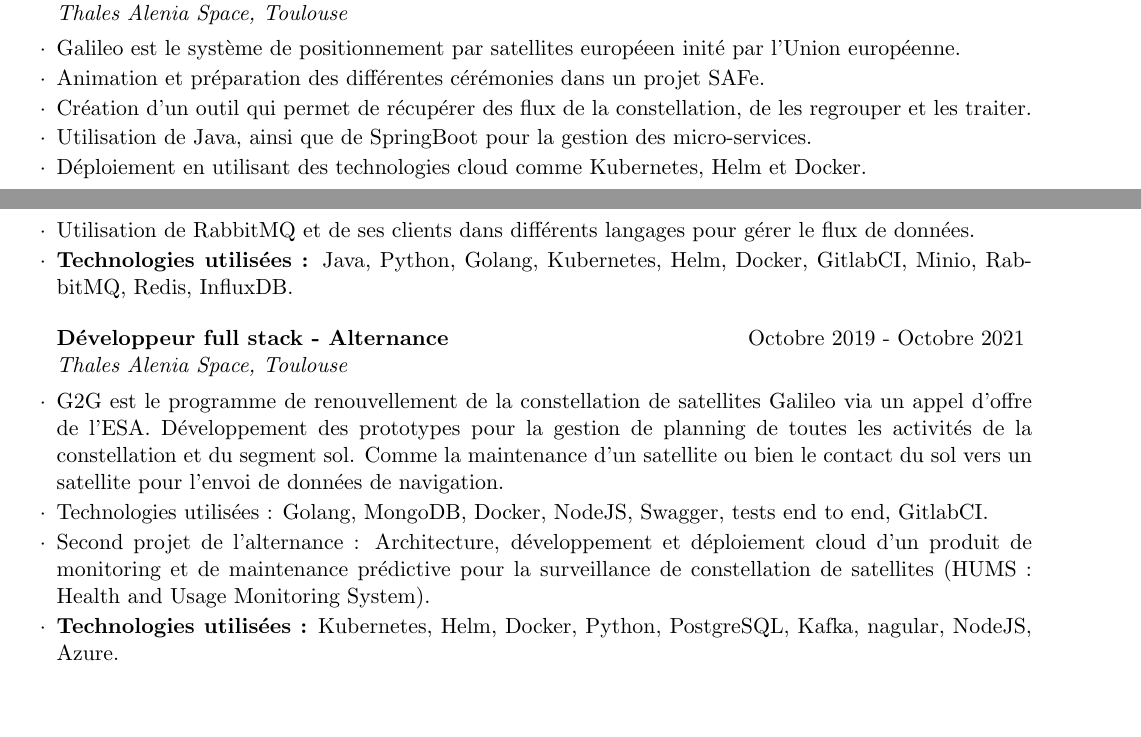
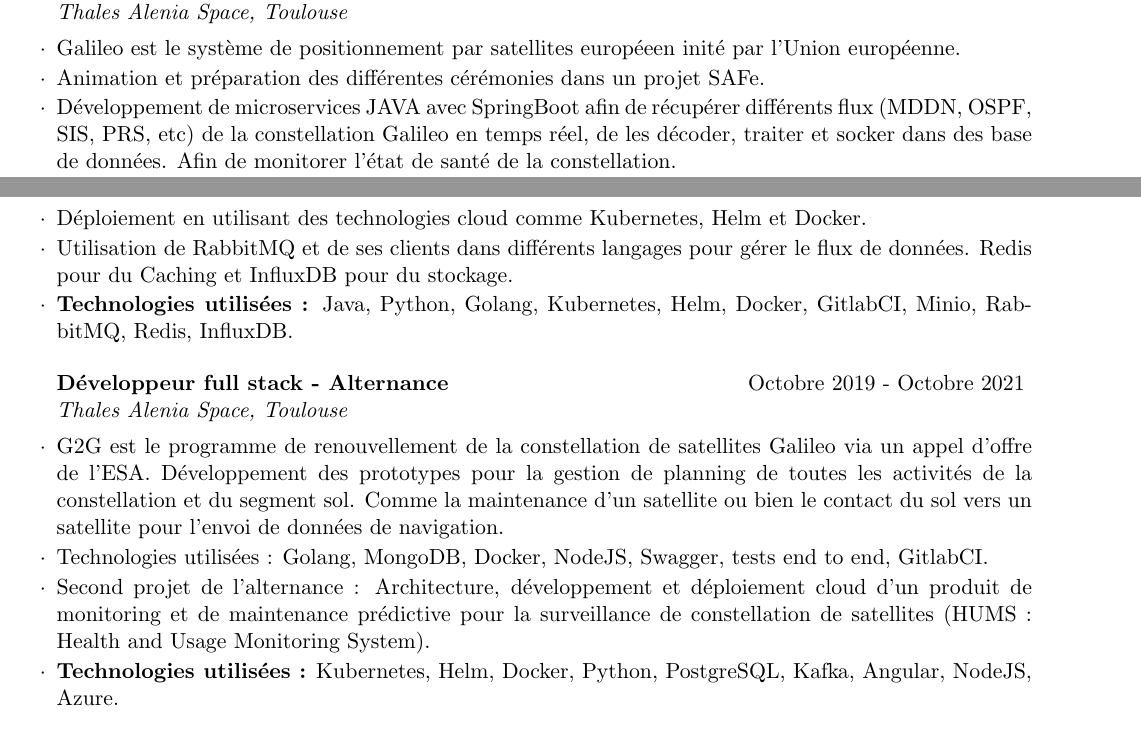
Before and after one commit to AlexandreBarde/AlexandreBarde, a LaTeX CV (FR_Resume/resume.tex): two parts of pages 1 and 2 of 4, joined at a grey line, cut so that both start at the same text, the shorter picture padded with empty space. Compiled offline with pdfLaTeX.

Commit message:
Edit last project with more precision

```diff
--- a/FR_Resume/resume.tex
+++ b/FR_Resume/resume.tex
@@ -73,10 +73,9 @@
 	\begin{rSubsection}{Ingénieur logiciel, data et Scrum Master sur Galileo}{Novembre 2021 - Maintenant}{Thales Alenia Space, Toulouse}{}
  		\item Galileo est le système de positionnement par satellites européeen inité par l'Union européenne.
 		\item Animation et préparation des différentes cérémonies dans un projet SAFe.
-		\item Création d'un outil qui permet de récupérer des flux de la constellation, de les regrouper et les traiter.
- 		\item Utilisation de Java, ainsi que de SpringBoot pour la gestion des micro-services.
+		\item Développement de microservices JAVA avec SpringBoot afin de récupérer différents flux (MDDN, OSPF, SIS, PRS, etc) de la constellation Galileo en temps réel, de les décoder, traiter et socker dans des base de données. Afin de monitorer l'état de santé de la constellation.
  		\item Déploiement en utilisant des technologies cloud comme Kubernetes, Helm et Docker.
- 		\item Utilisation de RabbitMQ et de ses clients dans différents langages pour gérer le flux de données.
+ 		\item Utilisation de RabbitMQ et de ses clients dans différents langages pour gérer le flux de données. Redis pour du Caching et InfluxDB pour du stockage.
 		\item \textbf{Technologies utilisées : }Java, Python, Golang, Kubernetes, Helm, Docker, GitlabCI, Minio, RabbitMQ, Redis, InfluxDB.
 	\end{rSubsection}
 
@@ -87,7 +86,7 @@
  		\item Technologies utilisées : Golang, MongoDB, Docker, NodeJS, Swagger, tests end to end, GitlabCI.
  		\item Second projet de l'alternance : Architecture, développement et déploiement cloud d'un produit de monitoring et de maintenance prédictive
 			pour la surveillance de constellation de satellites (HUMS : Health and Usage Monitoring System).
-		\item \textbf{Technologies utilisées :} Kubernetes, Helm, Docker, Python, PostgreSQL, Kafka, nagular, NodeJS, Azure.
+		\item \textbf{Technologies utilisées :} Kubernetes, Helm, Docker, Python, PostgreSQL, Kafka, Angular, NodeJS, Azure.
 	\end{rSubsection}
 
 	\begin{rSubsection}{Développeur full stack - Stage}{Avril 2019 - Août 2019}{Thales Alenia Space, France}{}
```
Also changed, not shown: EN_Resume/resume.tex (+3 -4 lines), EN_Resume/resume.pdf, FR_Resume/resume.pdf.
